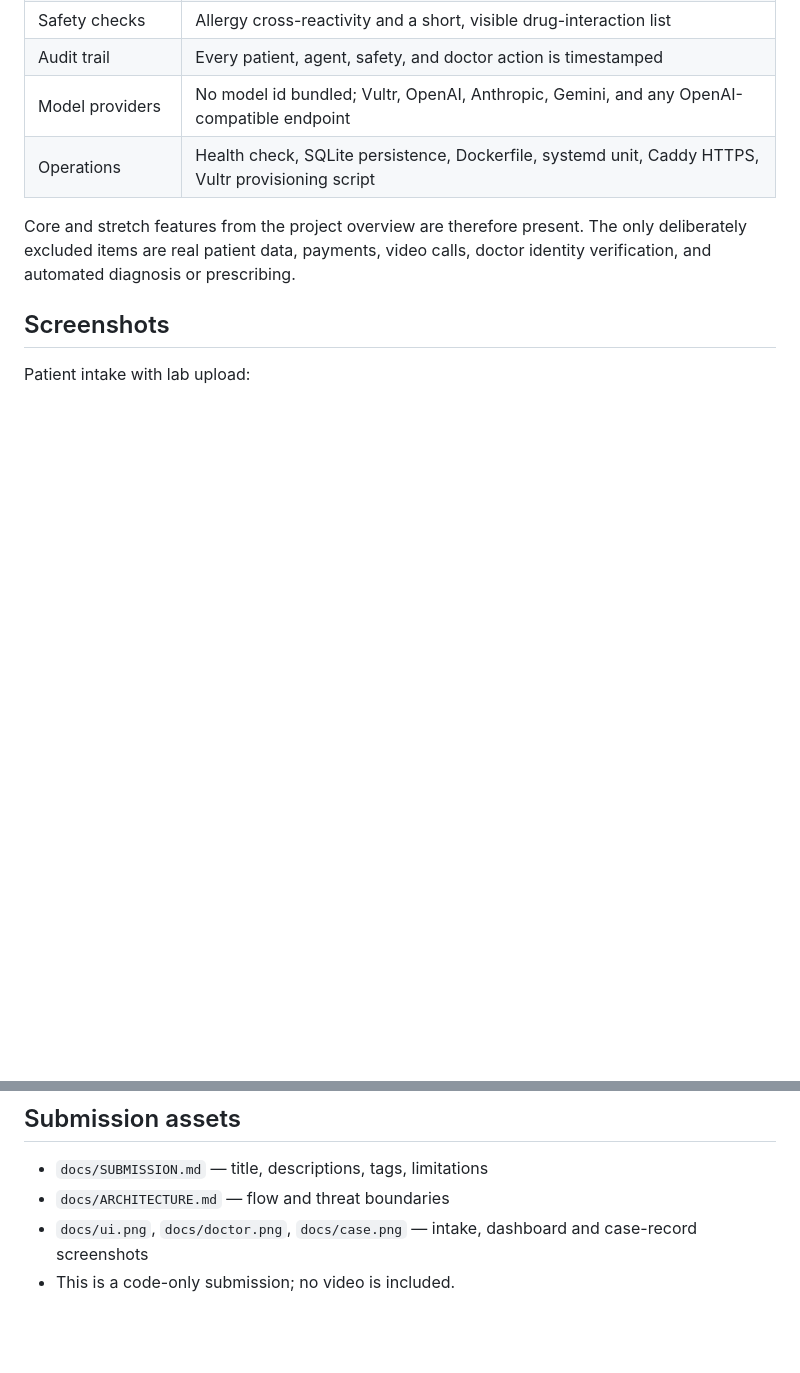
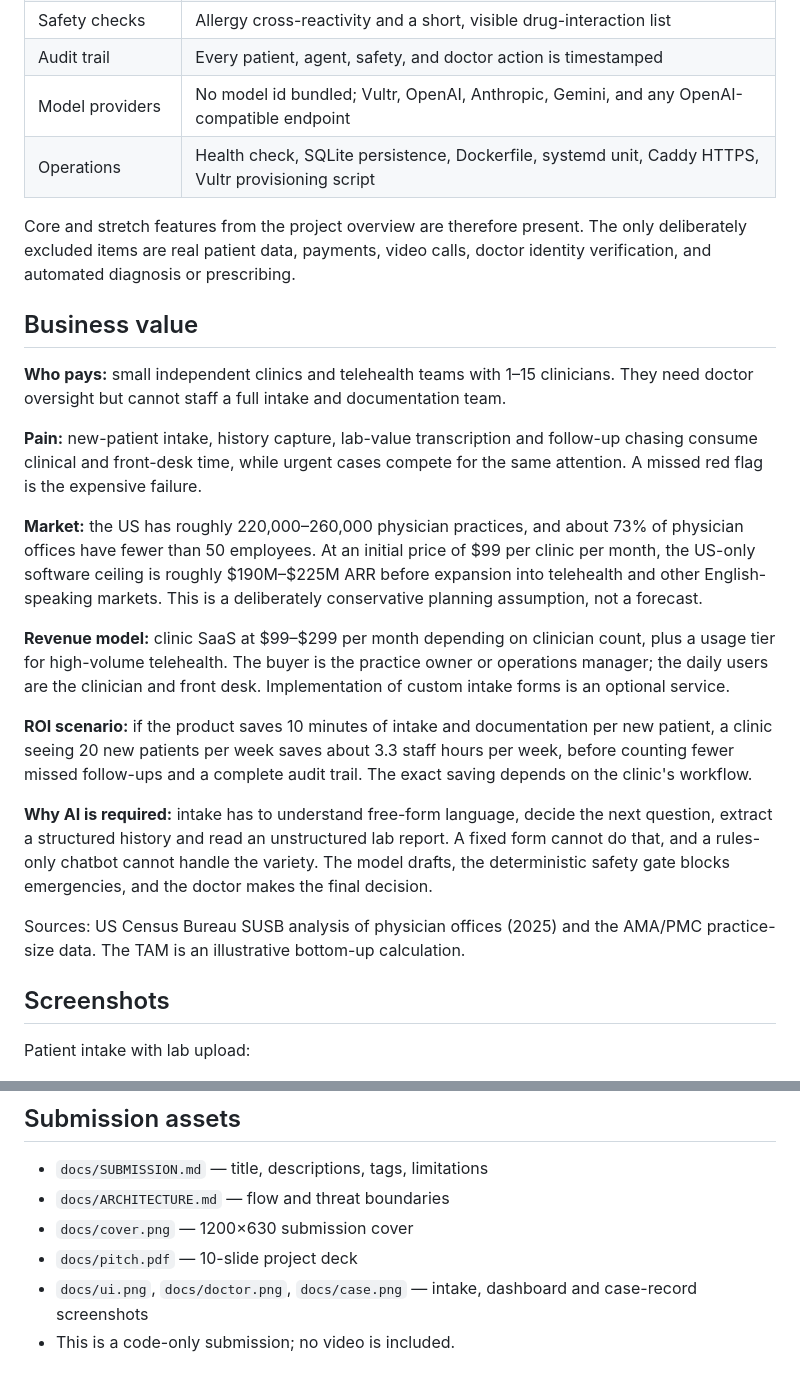
Before and after one commit to pham-canh/consult-homeopathic, a Markdown page: README.md, 2 parts joined by grey strips. Rendered like a GitHub page; blank space fills up the shorter version.

Commit message:
docs: complete submission narrative and static assets

```diff
--- a/README.md
+++ b/README.md
@@ -64,6 +64,42 @@ Core and stretch features from the project overview are therefore present. The
 only deliberately excluded items are real patient data, payments, video calls,
 doctor identity verification, and automated diagnosis or prescribing.
 
+## Business value
+
+**Who pays:** small independent clinics and telehealth teams with 1–15
+clinicians. They need doctor oversight but cannot staff a full intake and
+documentation team.
+
+**Pain:** new-patient intake, history capture, lab-value transcription and
+follow-up chasing consume clinical and front-desk time, while urgent cases
+compete for the same attention. A missed red flag is the expensive failure.
+
+**Market:** the US has roughly 220,000–260,000 physician practices, and about
+73% of physician offices have fewer than 50 employees. At an initial price of
+$99 per clinic per month, the US-only software ceiling is roughly
+$190M–$225M ARR before expansion into telehealth and other English-speaking
+markets. This is a deliberately conservative planning assumption, not a
+forecast.
+
+**Revenue model:** clinic SaaS at $99–$299 per month depending on clinician
+count, plus a usage tier for high-volume telehealth. The buyer is the practice
+owner or operations manager; the daily users are the clinician and front desk.
+Implementation of custom intake forms is an optional service.
+
+**ROI scenario:** if the product saves 10 minutes of intake and documentation
+per new patient, a clinic seeing 20 new patients per week saves about 3.3 staff
+hours per week, before counting fewer missed follow-ups and a complete audit
+trail. The exact saving depends on the clinic's workflow.
+
+**Why AI is required:** intake has to understand free-form language, decide the
+next question, extract a structured history and read an unstructured lab report.
+A fixed form cannot do that, and a rules-only chatbot cannot handle the variety.
+The model drafts, the deterministic safety gate blocks emergencies, and the
+doctor makes the final decision.
+
+Sources: US Census Bureau SUSB analysis of physician offices (2025) and the
+AMA/PMC practice-size data. The TAM is an illustrative bottom-up calculation.
+
 ## Screenshots
 
 Patient intake with lab upload:
@@ -308,6 +371,8 @@ To make step 5 instant in a demo, set `FOLLOWUP_DAYS=0`.
 
 - `docs/SUBMISSION.md` — title, descriptions, tags, limitations
 - `docs/ARCHITECTURE.md` — flow and threat boundaries
+- `docs/cover.png` — 1200×630 submission cover
+- `docs/pitch.pdf` — 10-slide project deck
 - `docs/ui.png`, `docs/doctor.png`, `docs/case.png` — intake, dashboard and case-record screenshots
 - This is a code-only submission; no video is included.
 
```
Also changed, not shown: other parts of README.md (+27 -0 lines), docs/SUBMISSION.md (+29 -0 lines), docs/cover.png (added), 3 other files.
